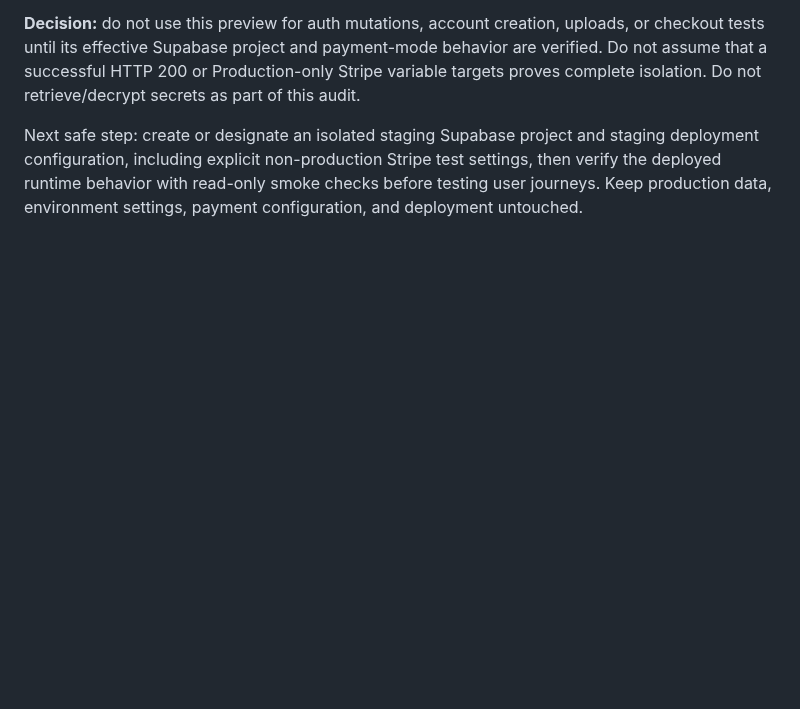
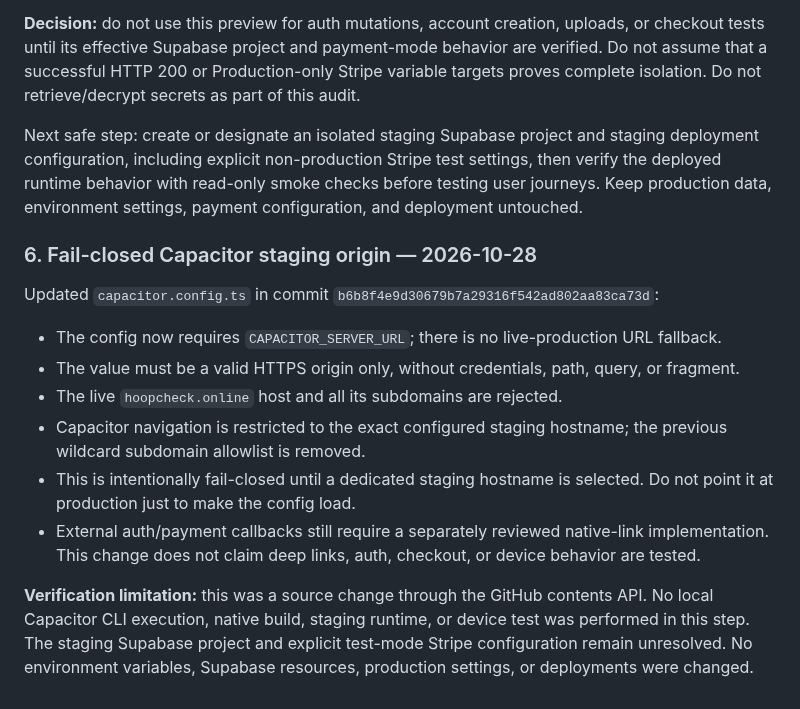
Before and after one commit to jacoriejay-afk/Hoopcheck, a Markdown page: docs/native-setup-status-2026-10-27.md, the part around the change. GitHub-like rendering; blank space fills up the shorter version.

Commit message:
docs(native): record fail-closed staging origin gate

```diff
--- a/docs/native-setup-status-2026-10-27.md
+++ b/docs/native-setup-status-2026-10-27.md
@@ -112,3 +112,15 @@ Read-only inspection of the current preview deployment and Vercel environment-va
 **Decision:** do not use this preview for auth mutations, account creation, uploads, or checkout tests until its effective Supabase project and payment-mode behavior are verified. Do not assume that a successful HTTP 200 or Production-only Stripe variable targets proves complete isolation. Do not retrieve/decrypt secrets as part of this audit.
 
 Next safe step: create or designate an isolated staging Supabase project and staging deployment configuration, including explicit non-production Stripe test settings, then verify the deployed runtime behavior with read-only smoke checks before testing user journeys. Keep production data, environment settings, payment configuration, and deployment untouched.
+
+### 6. Fail-closed Capacitor staging origin — 2026-10-28
+
+Updated `capacitor.config.ts` in commit `b6b8f4e9d30679b7a29316f542ad802aa83ca73d`:
+- The config now requires `CAPACITOR_SERVER_URL`; there is no live-production URL fallback.
+- The value must be a valid HTTPS origin only, without credentials, path, query, or fragment.
+- The live `hoopcheck.online` host and all its subdomains are rejected.
+- Capacitor navigation is restricted to the exact configured staging hostname; the previous wildcard subdomain allowlist is removed.
+- This is intentionally fail-closed until a dedicated staging hostname is selected. Do not point it at production just to make the config load.
+- External auth/payment callbacks still require a separately reviewed native-link implementation. This change does not claim deep links, auth, checkout, or device behavior are tested.
+
+**Verification limitation:** this was a source change through the GitHub contents API. No local Capacitor CLI execution, native build, staging runtime, or device test was performed in this step. The staging Supabase project and explicit test-mode Stripe configuration remain unresolved. No environment variables, Supabase resources, production settings, or deployments were changed.
```
